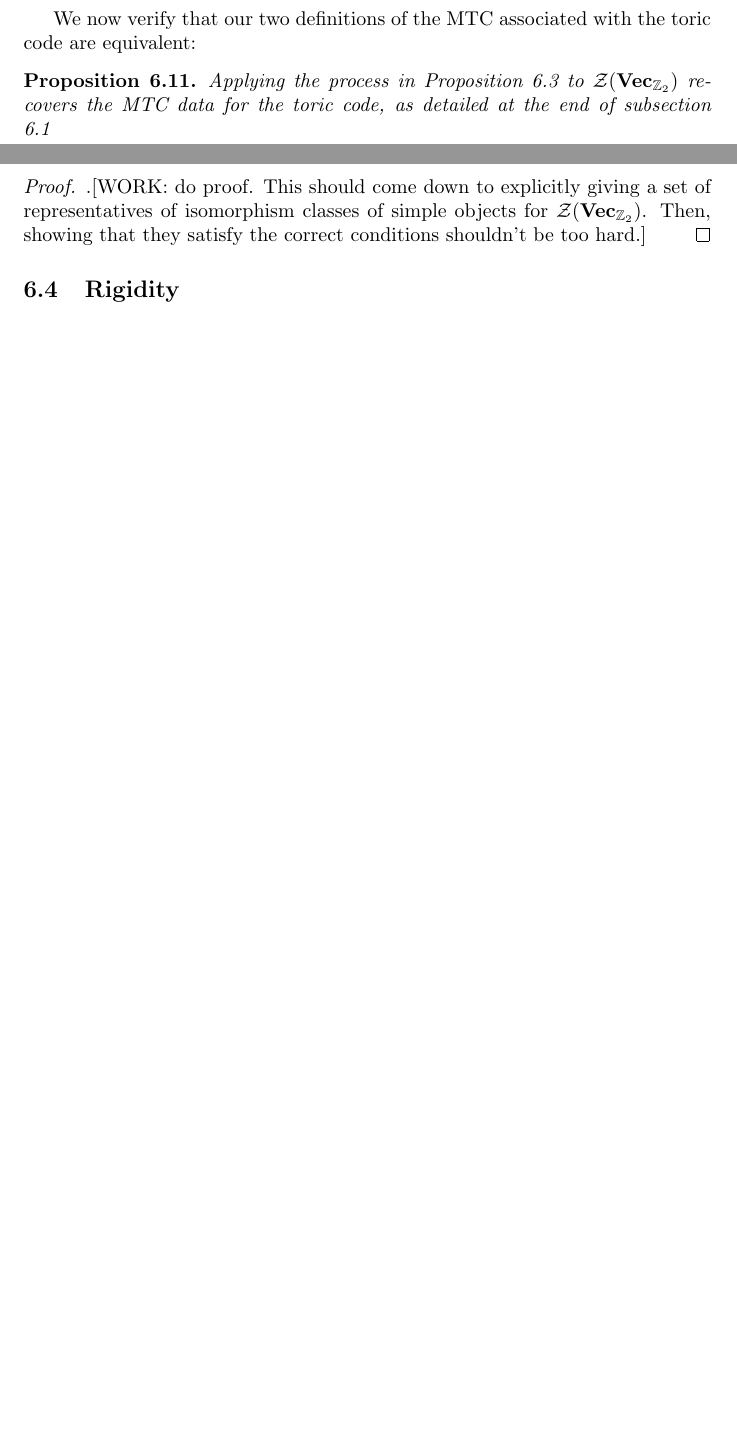
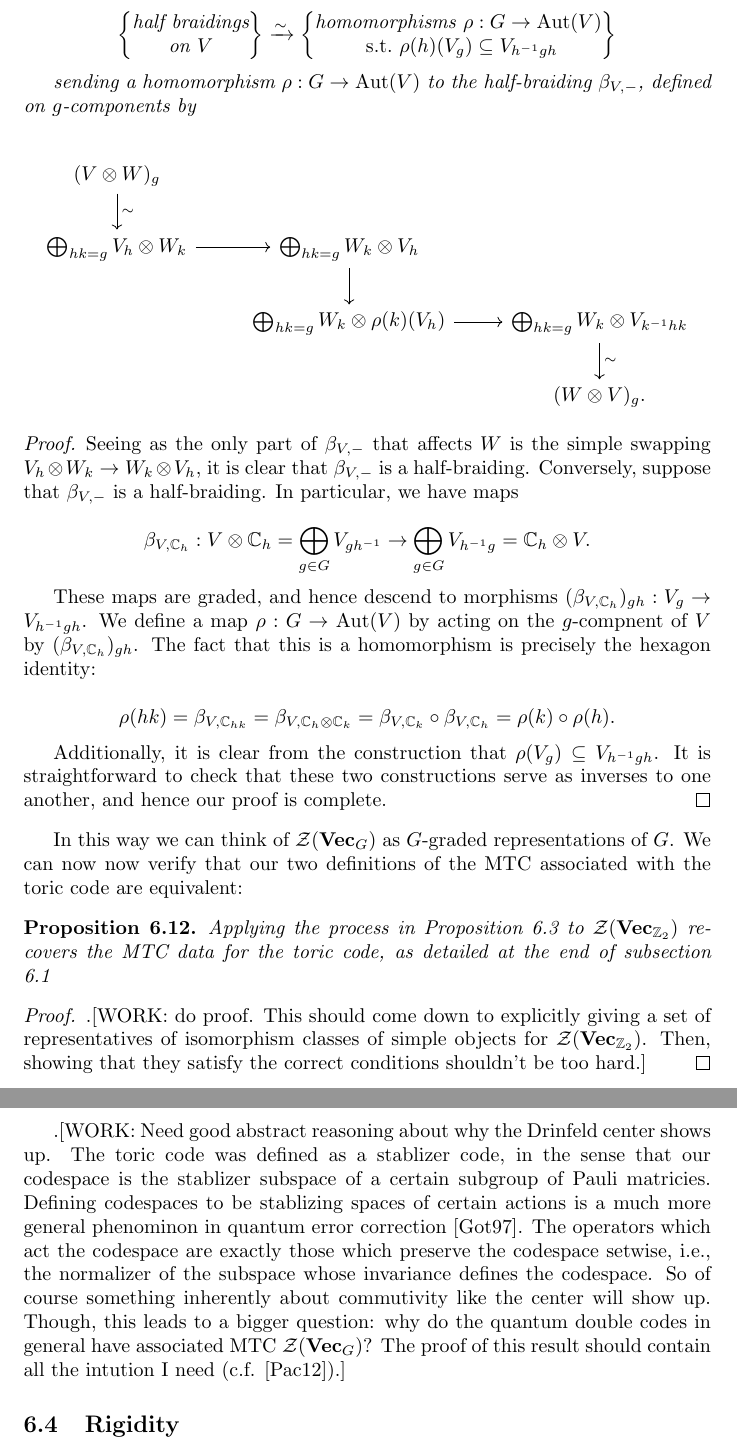
Before and after one commit to Milo-Moses/Algebraic-TQC, a LaTeX paper (Toric Codes.tex): two parts of pages 100 and 101 of 135 before the commit and two parts of pages 101 and 102 of 137 after it, joined at a grey line, cut at the place of the change, the shorter picture padded with empty space. Compiled offline with pdfLaTeX.

Commit message:
Routine updates
In particular, added Drinfeld center computation for G-graded vector spaces

```diff
--- a/Toric Codes.tex
+++ b/Toric Codes.tex
@@ -3076,12 +3076,54 @@ These two functors in some sense generate $\Zcal(\Ccat)$, and thus $\Zcal(\Ccat)
 \begin{theorem}[Müger, \cite{muger2003subfactors}] Let $\Ccat$ be a spherical fusion category. We have that $\dim \Zcal(\Ccat) = (\dim \Ccat)^2$. Moreover both Gauss sums for $\Zcal(\Ccat)$ are equal, $p_{\Zcal(\Ccat)}^{\pm}=\dim \Ccat$.
 \end{theorem}
 
-We now verify that our two definitions of the MTC associated with the toric code are equivalent:
+In the case of $\Vecc_G$, we can explicitely compute what half braidings look like:
+
+\begin{proposition} Let $G$ be a finite group, and choose $V\in \Vecc_G$. There is a canonical bijection
+
+$$\left\{
+\begin{matrix} \text{half braidings} \\ \text{on }V
+\end{matrix}
+\right\}
+\xrightarrow{\sim}
+\left\{
+\begin{matrix} \text{homomorphisms }\rho:G\to\Aut(V)\\ \st \rho(h)(V_g)\subseteq V_{h^{-1}gh}
+\end{matrix}
+\right\}$$
+
+sending a homomorphism $\rho:G\to \Aut(V)$ to the half-braiding $\beta_{V,\--}$, defined on $g$-components by
+
+\[\begin{tikzcd}
+	{(V\otimes W)_g} \\
+	{\bigoplus_{hk=g}V_h\otimes W_k} & {\bigoplus_{hk=g}W_k\otimes V_h} \\
+	& {\bigoplus_{hk=g}W_k\otimes \rho(k)(V_h)} & {\bigoplus_{hk=g}W_k\otimes V_{k^{-1} h k}} \\
+	&& {(W\otimes V)_g}.
+	\arrow[from=2-1, to=2-2]
+	\arrow[from=2-2, to=3-2]
+	\arrow[from=3-2, to=3-3]
+	\arrow["\sim", from=1-1, to=2-1]
+	\arrow["\sim", from=3-3, to=4-3]
+\end{tikzcd}\]
+
+\end{proposition}
+\begin{proof} Seeing as the only part of $\beta_{V,\--}$ that affects $W$ is the simple swapping $V_h\otimes W_k\to W_k\otimes V_h$, it is clear that $\beta_{V,\--}$ is a half-braiding. Conversely, suppose that $\beta_{V,\--}$ is a half-braiding. In particular, we have maps
+
+$$\beta_{V,\CC_h}:V\otimes \CC_h=\bigoplus_{g\in G}V_{gh^{-1}}\to \bigoplus_{g\in G}V_{h^{-1}g}=\CC_h\otimes V.$$
+
+These maps are graded, and hence descend to morphisms $(\beta_{V,\CC_h})_{gh}: V_g\to V_{h^{-1}gh}$. We define a map $\rho:G\to \Aut(V)$ by acting on the $g$-compnent of $V$ by $(\beta_{V,\CC_h})_{gh}$. The fact that this is a homomorphism is precisely the hexagon identity:
+
+$$\rho(hk)=\beta_{V,\CC_{hk}}=\beta_{V,\CC_h\otimes \CC_k}=\beta_{V,\CC_k}\circ \beta_{V,\CC_h}=\rho(k)\circ \rho(h).$$
+
+Additionally, it is clear from the construction that $\rho(V_g)\subseteq V_{h^{-1}gh}$. It is straightforward to check that these two constructions serve as inverses to one another, and hence our proof is complete.
+\end{proof}
+
+In this way we can think of $\Zcal(\Vecc_G)$ as $G$-graded representations of $G$. We can now now verify that our two definitions of the MTC associated with the toric code are equivalent:
 
 \begin{proposition} Applying the process in Proposition \ref{Make braided system} to $\Zcal(\Vecc_{\ZZ_2})$ recovers the MTC data for the toric code, as detailed at the end of subsection \ref{Fusion systems}
 \end{proposition}
 \begin{proof} .[WORK: do proof. This should come down to explicitly giving a set of representatives of isomorphism classes of simple objects for $\Zcal(\Vecc_{\ZZ_2})$. Then, showing that they satisfy the correct conditions shouldn't be too hard.]
 \end{proof}
+
+.[WORK: Need good abstract reasoning about why the Drinfeld center shows up. The toric code was defined as a stablizer code, in the sense that our codespace is the stablizer subspace of a certain subgroup of Pauli matricies. Defining codespaces to be stablizing spaces of certain actions is a much more general phenominon in quantum error correction \cite{gottesman1997stabilizer}. The operators which act the codespace are exactly those which preserve the codespace setwise, i.e., the normalizer of the subspace whose invariance defines the codespace. So of course something inherently about commutivity like the center will show up. Though, this leads to a bigger question: why do the quantum double codes in general have associated MTC $\Zcal(\Vecc_G)$? The proof of this result should contain all the intution I need (c.f. \cite{pachos2012introduction}).]
 
 \subsection{Rigidity}
 \label{Rigidity}
```
Also changed, not shown: ref.bib (+24 -0 lines), Toric Codes.bbl, Toric Codes.tex (2 more changed lines), 6 other files.
